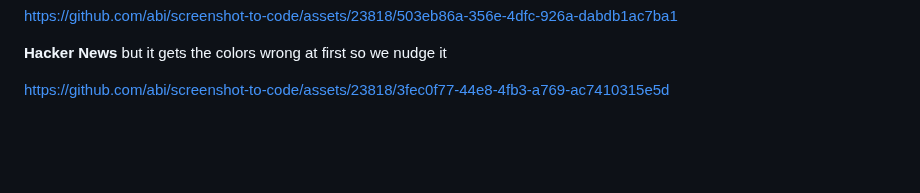
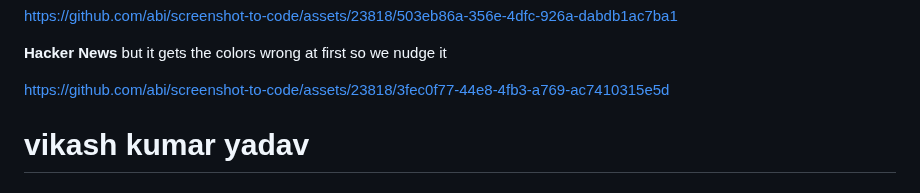
Before and after one commit to abi/screenshot-to-code, a Markdown page: README.md, the part around the change. Rendered like a GitHub page; blank space fills up the shorter version.

Commit message:
add name

```diff
--- a/README.md
+++ b/README.md
@@ -110,3 +110,4 @@ https://github.com/abi/screenshot-to-code/assets/23818/503eb86a-356e-4dfc-926a-d
 **Hacker News** but it gets the colors wrong at first so we nudge it
 
 https://github.com/abi/screenshot-to-code/assets/23818/3fec0f77-44e8-4fb3-a769-ac7410315e5d
+<h1>vikash kumar yadav</h1>
```
